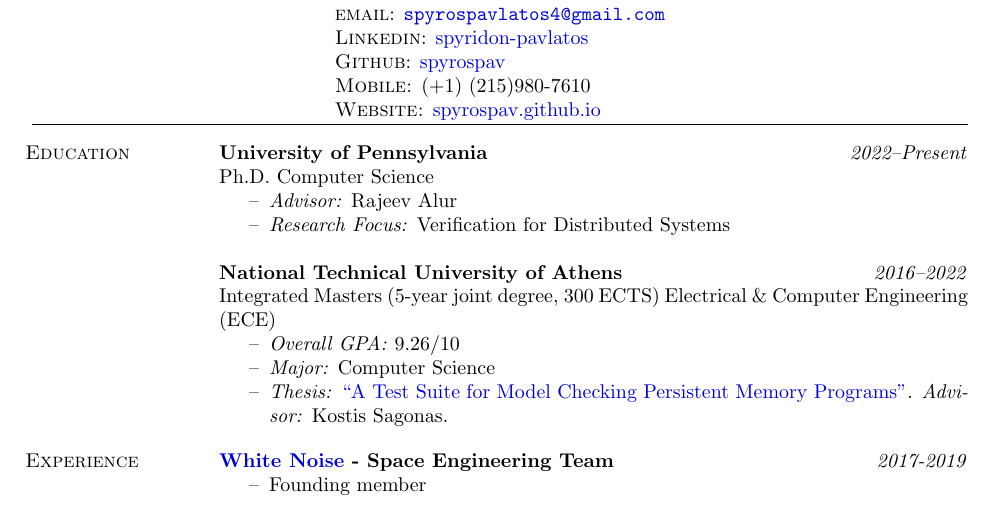
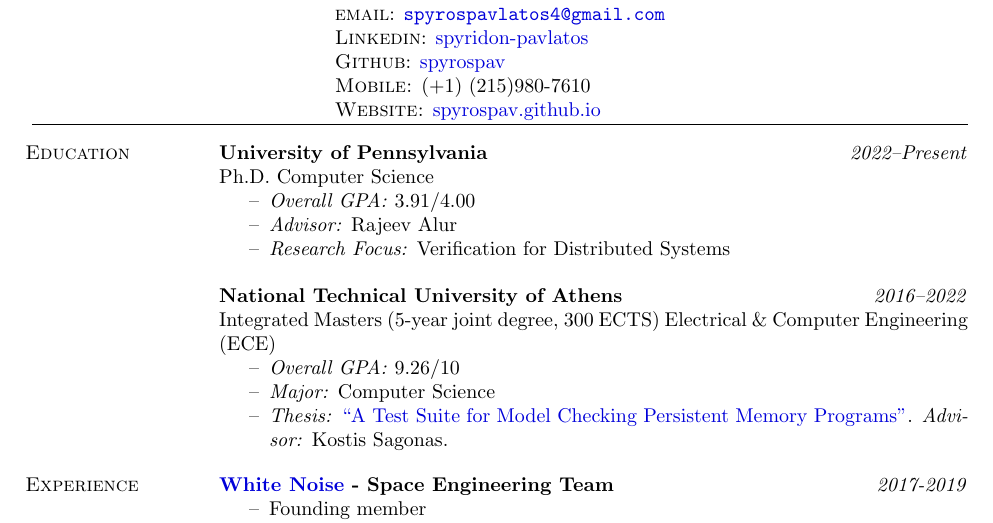
Before and after one commit to spyrospav/cv, a LaTeX CV (main.tex): part of page 1 of 2, cut so that both start at the same text. Compiled offline with pdfLaTeX.

Commit message:
Update GPA

```diff
--- a/main.tex
+++ b/main.tex
@@ -52,8 +52,9 @@
 \field{University of Pennsylvania}  {\emph{2022--Present}}
 Ph.D. Computer Science
 \begin{itemize}[nosep]
-\item[--] \emph{Advisor:} Rajeev Alur
-\item[--] \emph{Research Focus:} Verification for Distributed Systems
+  \item[--] \emph{Overall GPA:} 3.91/4.00
+  \item[--] \emph{Advisor:} Rajeev Alur
+  \item[--] \emph{Research Focus:} Verification for Distributed Systems
 \end{itemize}
 
 \field{National Technical University of Athens}  {\emph{2016--2022}}
```
Also changed, not shown: main.pdf.
